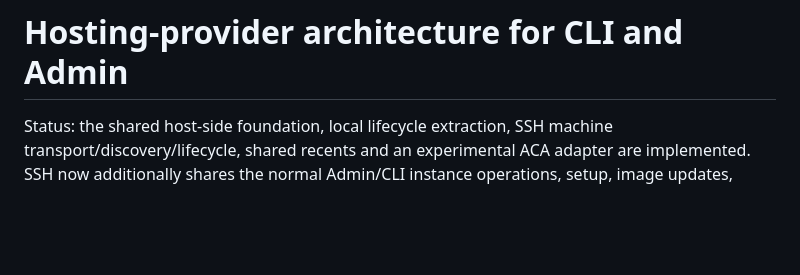
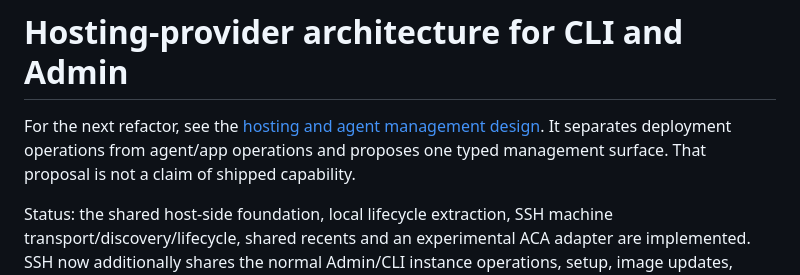
Before and after one commit to fwdslsh/fhold, a Markdown page: docs/technical/hosting-provider-architecture.md, the part around the change. Rendered like a GitHub page; blank space fills up the shorter version.

```diff
--- a/docs/technical/hosting-provider-architecture.md
+++ b/docs/technical/hosting-provider-architecture.md
@@ -1,4 +1,8 @@
 # Hosting-provider architecture for CLI and Admin
+
+For the next refactor, see the [hosting and agent management design](hosting-agent-management-design.md).
+It separates deployment operations from agent/app operations and proposes one
+typed management surface. That proposal is not a claim of shipped capability.
 
 Status: the shared host-side foundation, local lifecycle extraction, SSH machine
 transport/discovery/lifecycle, shared recents and an experimental ACA adapter are
```
Also changed, not shown: docs/README.md (+1 -0 lines), docs/technical/hosting-agent-management-design.md (added, +471 -0 lines).
